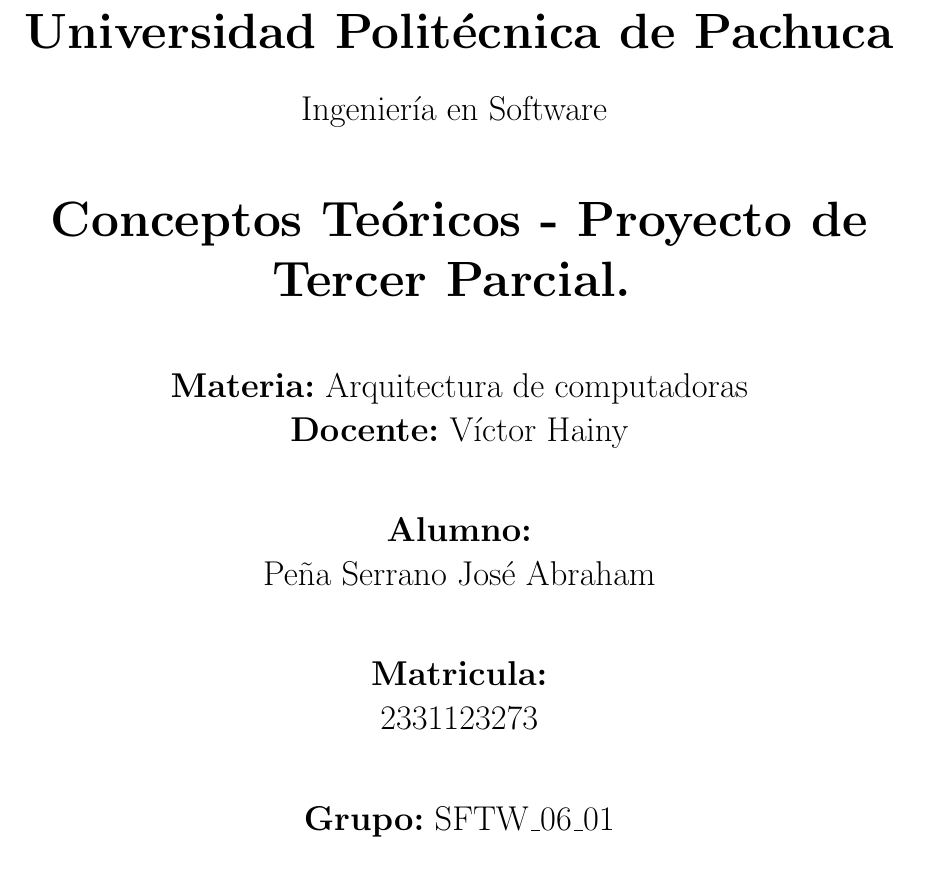
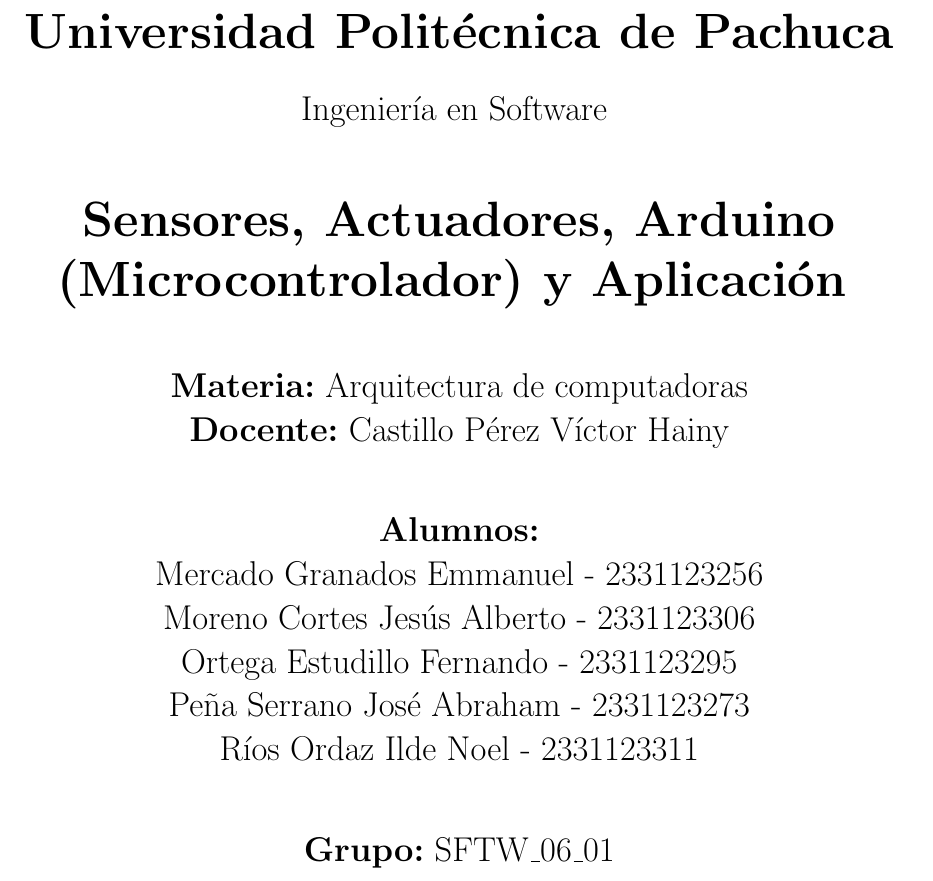
Before and after one commit to penaabraham/Conceptos-Teoricos, a LaTeX document (Conceptos Teóricos Tercer Parcial.tex): part of page 1 of 31, cut so that both start at the same text. Compiled offline with pdfLaTeX.

Commit message:
Actualizacion de la Portada

```diff
--- a/Conceptos Teóricos Tercer Parcial.tex
+++ b/Conceptos Teóricos Tercer Parcial.tex
@@ -32,22 +32,26 @@
 		\vspace{1cm}
 
 		% Titulo
-		\Huge \textbf{Conceptos Teóricos - Proyecto de Tercer Parcial.}
+		\Huge \textbf{Sensores, Actuadores, Arduino (Microcontrolador) y Aplicación}
 		\vspace{1cm}
 
 		% Información completa
 		\Large \textbf{Materia:} Arquitectura de computadoras \\
-		\Large \textbf{Docente:} Víctor Hainy\\
+		\Large \textbf{Docente:} Castillo Pérez Víctor Hainy\\
 		\vspace{1cm}
-		\Large \textbf{Alumno:} \\Peña Serrano José Abraham\\
-		\vspace{1cm}
-		\Large \textbf{Matricula:} \\2331123273\\
+		\Large \textbf{Alumnos:} \\
+		Mercado Granados Emmanuel - 2331123256\\
+		Moreno Cortes Jesús Alberto - 2331123306\\
+		Ortega Estudillo Fernando - 2331123295\\
+		Peña Serrano José Abraham - 2331123273\\
+		Ríos Ordaz Ilde Noel - 2331123311\\
 		\vspace{1cm}
 		\Large \textbf{Grupo:} SFTW\_06\_01\\
 		\vspace{1cm}
 		\Large \textbf{Cuatrimestre:} Mayo - Agosto 2025
 
 	\end{titlepage}
+
 
 	\tableofcontents
 
```
